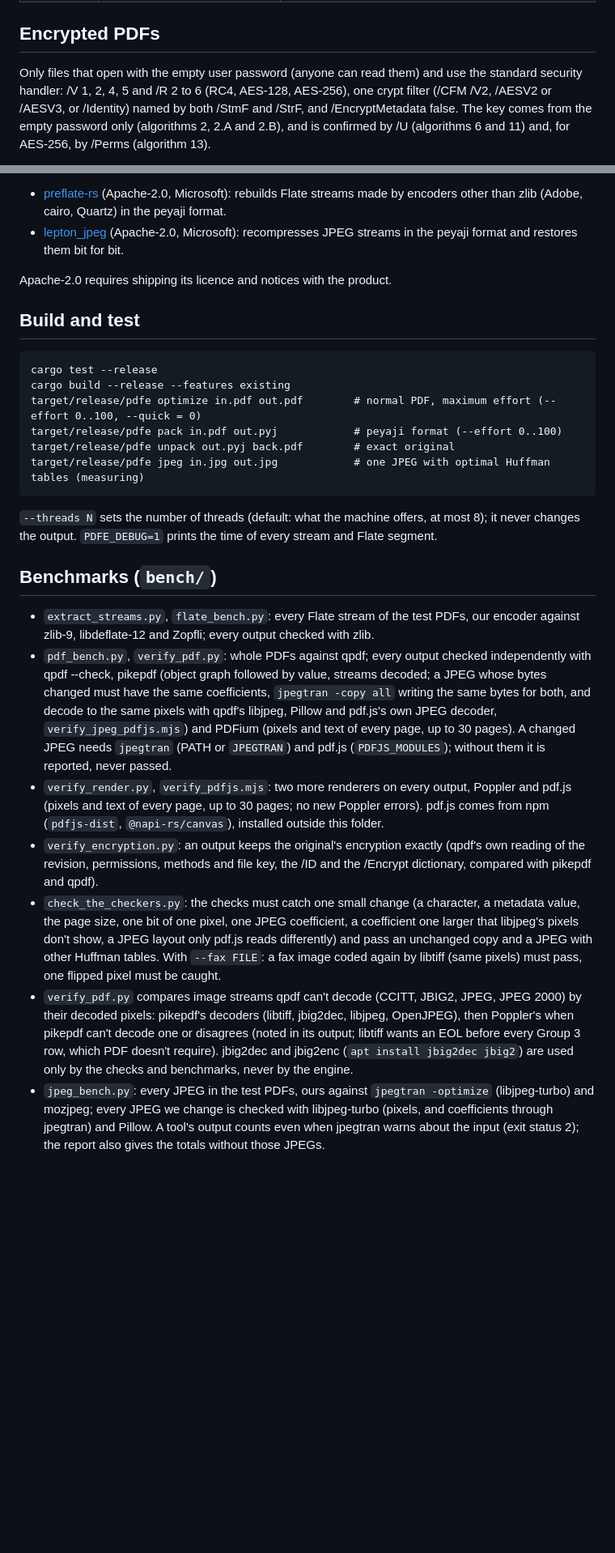
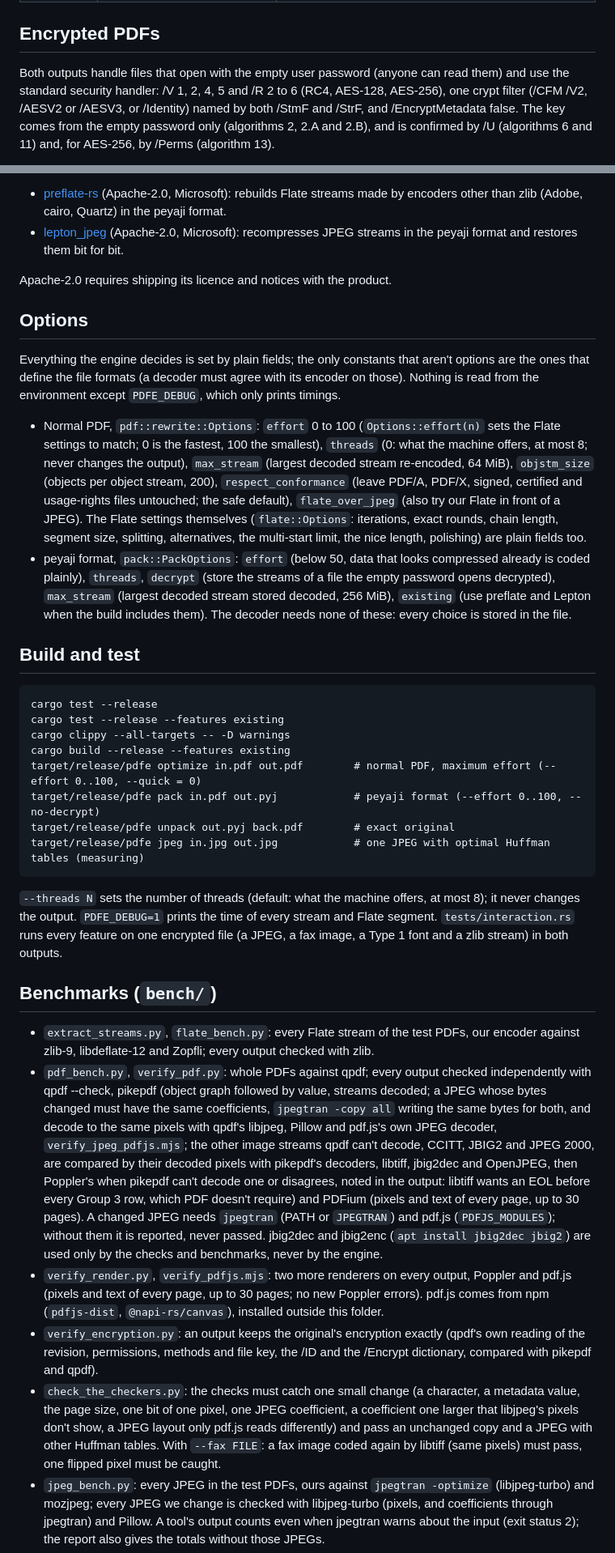
Before and after one commit to soumyadebroy3/gpress, a Markdown page: README.md, 2 parts joined by grey strips. Shown at 81% size. GitHub-like rendering; blank space fills up the shorter version.

Commit message:
README: one document for the merged engine
One "What is ours" table in the order the data flows (Flate, PDF
reader and writer, the safety gate, JPEG tables, the fax codec and
JBIG2, encrypted PDFs, the peyaji format, Type 1 fonts, fax parts,
threads and effort). The format is version 6, with what the decoder
bounds on a damaged file. An Options section lists every knob of
rewrite::Options, flate::Options and PackOptions; nothing is read from
the environment except PDFE_DEBUG. The effort row says what effort 0
is (the fastest, not the smallest: 2400dpi 164,073 bytes at 0 to 20
and 132,565 from 30; issue12963 517,015 at 0 to 10 and 450,534 from
20; both 119,593 and 422,227 at 100, measured again on this build)
and that the JPEG and JBIG2 steps run at every effort while the second
Flate pass over a JPEG waits for 100. The checks section describes the
merged verify_pdf.py once (JPEG coefficients and pdf.js, CCITT, JBIG2
and JPEG 2000 by decoded pixels, jbig2dec only for the checks) and
names tests/interaction.rs.

````diff
--- a/README.md
+++ b/README.md
@@ -26,7 +26,8 @@ tool, measured on public test PDFs against the best existing tools. Nothing here
 
 ## Encrypted PDFs
 
-Only files that open with the empty user password (anyone can read them) and use the standard security handler:
+Both outputs handle files that open with the empty user password (anyone can read them) and use the standard
+security handler:
 /V 1, 2, 4, 5 and /R 2 to 6 (RC4, AES-128, AES-256), one crypt filter (/CFM /V2, /AESV2 or /AESV3, or /Identity)
 named by both /StmF and /StrF, and /EncryptMetadata false. The key comes from the empty password only
 (algorithms 2, 2.A and 2.B), and is confirmed by /U (algorithms 6 and 11) and, for AES-256, by /Perms (algorithm
@@ -69,19 +70,40 @@ The engine keeps whichever result is smaller after the checks, so existing libra
 
 Apache-2.0 requires shipping its licence and notices with the product.
 
+## Options
+
+Everything the engine decides is set by plain fields; the only constants that aren't options are the ones that
+define the file formats (a decoder must agree with its encoder on those). Nothing is read from the
+environment except `PDFE_DEBUG`, which only prints timings.
+
+- Normal PDF, `pdf::rewrite::Options`: `effort` 0 to 100 (`Options::effort(n)` sets the Flate settings to
+  match; 0 is the fastest, 100 the smallest), `threads` (0: what the machine offers, at most 8; never changes
+  the output), `max_stream` (largest decoded stream re-encoded, 64 MiB), `objstm_size` (objects per object
+  stream, 200), `respect_conformance` (leave PDF/A, PDF/X, signed, certified and usage-rights files untouched;
+  the safe default), `flate_over_jpeg` (also try our Flate in front of a JPEG). The Flate settings themselves
+  (`flate::Options`: iterations, exact rounds, chain length, segment size, splitting, alternatives, the
+  multi-start limit, the nice length, polishing) are plain fields too.
+- peyaji format, `pack::PackOptions`: `effort` (below 50, data that looks compressed already is coded plainly),
+  `threads`, `decrypt` (store the streams of a file the empty password opens decrypted), `max_stream` (largest
+  decoded stream stored decoded, 256 MiB), `existing` (use preflate and Lepton when the build includes them).
+  The decoder needs none of these: every choice is stored in the file.
+
 ## Build and test
 
 ```
 cargo test --release
+cargo test --release --features existing
+cargo clippy --all-targets -- -D warnings
 cargo build --release --features existing
 target/release/pdfe optimize in.pdf out.pdf        # normal PDF, maximum effort (--effort 0..100, --quick = 0)
-target/release/pdfe pack in.pdf out.pyj            # peyaji format (--effort 0..100)
+target/release/pdfe pack in.pdf out.pyj            # peyaji format (--effort 0..100, --no-decrypt)
 target/release/pdfe unpack out.pyj back.pdf        # exact original
 target/release/pdfe jpeg in.jpg out.jpg            # one JPEG with optimal Huffman tables (measuring)
 ```
 
 `--threads N` sets the number of threads (default: what the machine offers, at most 8); it never changes the
-output. `PDFE_DEBUG=1` prints the time of every stream and Flate segment.
+output. `PDFE_DEBUG=1` prints the time of every stream and Flate segment. `tests/interaction.rs` runs every
+feature on one encrypted file (a JPEG, a fax image, a Type 1 font and a zlib stream) in both outputs.
 
 ## Benchmarks (`bench/`)
 
@@ -90,9 +112,13 @@ output. `PDFE_DEBUG=1` prints the time of every stream and Flate segment.
 - `pdf_bench.py`, `verify_pdf.py`: whole PDFs against qpdf; every output checked independently with qpdf
   --check, pikepdf (object graph followed by value, streams decoded; a JPEG whose bytes changed must have the
   same coefficients, `jpegtran -copy all` writing the same bytes for both, and decode to the same pixels with
-  qpdf's libjpeg, Pillow and pdf.js's own JPEG decoder, `verify_jpeg_pdfjs.mjs`) and PDFium (pixels and text
-  of every page, up to 30 pages). A changed JPEG needs `jpegtran` (PATH or `JPEGTRAN`) and pdf.js
-  (`PDFJS_MODULES`); without them it is reported, never passed.
+  qpdf's libjpeg, Pillow and pdf.js's own JPEG decoder, `verify_jpeg_pdfjs.mjs`; the other image streams qpdf
+  can't decode, CCITT, JBIG2 and JPEG 2000, are compared by their decoded pixels with pikepdf's decoders,
+  libtiff, jbig2dec and OpenJPEG, then Poppler's when pikepdf can't decode one or disagrees, noted in the
+  output: libtiff wants an EOL before every Group 3 row, which PDF doesn't require) and PDFium (pixels and
+  text of every page, up to 30 pages). A changed JPEG needs `jpegtran` (PATH or `JPEGTRAN`) and pdf.js
+  (`PDFJS_MODULES`); without them it is reported, never passed. jbig2dec and jbig2enc (`apt install jbig2dec
+  jbig2`) are used only by the checks and benchmarks, never by the engine.
 - `verify_render.py`, `verify_pdfjs.mjs`: two more renderers on every output, Poppler and pdf.js (pixels and
   text of every page, up to 30 pages; no new Poppler errors). pdf.js comes from npm (`pdfjs-dist`,
   `@napi-rs/canvas`), installed outside this folder.
@@ -103,11 +129,6 @@ output. `PDFE_DEBUG=1` prints the time of every stream and Flate segment.
   a JPEG layout only pdf.js reads differently) and pass an unchanged copy and a JPEG with other Huffman tables.
   With `--fax FILE`: a fax image coded again by libtiff (same pixels) must pass, one flipped pixel must be
   caught.
-- `verify_pdf.py` compares image streams qpdf can't decode (CCITT, JBIG2, JPEG, JPEG 2000) by their decoded
-  pixels: pikepdf's decoders (libtiff, jbig2dec, libjpeg, OpenJPEG), then Poppler's when pikepdf can't
-  decode one or disagrees (noted in its output; libtiff wants an EOL before every Group 3 row, which PDF
-  doesn't require). jbig2dec and jbig2enc (`apt install jbig2dec jbig2`) are used only by the checks and
-  benchmarks, never by the engine.
 - `jpeg_bench.py`: every JPEG in the test PDFs, ours against `jpegtran -optimize` (libjpeg-turbo) and mozjpeg;
   every JPEG we change is checked with libjpeg-turbo (pixels, and coefficients through jpegtran) and Pillow.
   A tool's output counts even when jpegtran warns about the input (exit status 2); the report also gives the
````
Also changed, not shown: other parts of README.md (+6 -6 lines).
